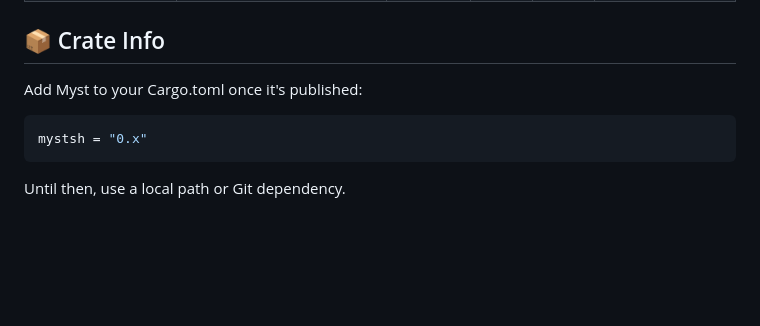
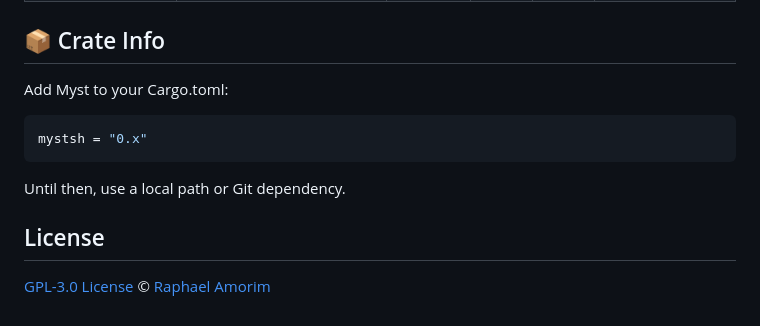
Before and after one commit to raphamorim/flash, a Markdown page: README.md, the part around one of its changes. Drawn GitHub-style; blank space fills up the shorter version.

Commit message:
update license

````diff
--- a/README.md
+++ b/README.md
@@ -130,9 +130,13 @@ This table outlines the supported features of POSIX Shell and Bash. Use it to tr
 
 ## 📦 Crate Info
 
-Add Myst to your Cargo.toml once it's published:
+Add Myst to your Cargo.toml:
 
 ```toml
 mystsh = "0.x"
 ```
 Until then, use a local path or Git dependency.
+
+## License
+
+[GPL-3.0 License](LICENSE) © [Raphael Amorim](https://github.com/raphamorim/)
````
Also changed, not shown: other parts of README.md (+1 -1 lines).
